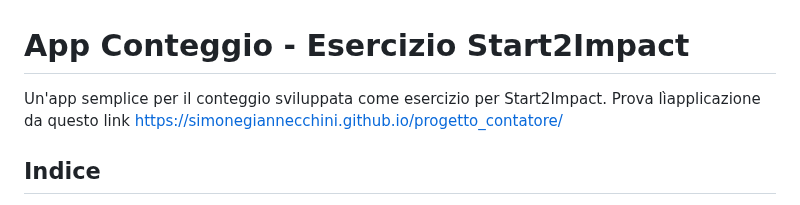
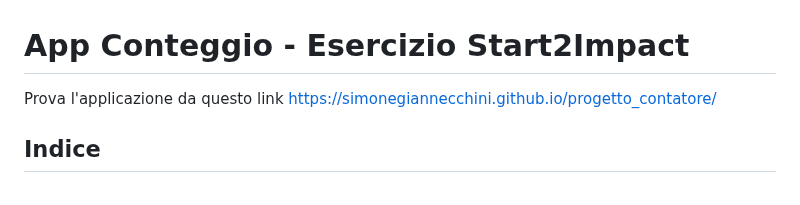
Before and after one commit to SimoneGiannecchini/progetto_contatore, a Markdown page: README.md, the part around the change. Drawn GitHub-style.

```diff
--- a/README.md
+++ b/README.md
@@ -1,7 +1,6 @@
 # App Conteggio - Esercizio Start2Impact
 
-Un'app semplice per il conteggio sviluppata come esercizio per Start2Impact.
-Prova lìapplicazione da questo link https://simonegiannecchini.github.io/progetto_contatore/
+Prova l'applicazione da questo link https://simonegiannecchini.github.io/progetto_contatore/
 ## Indice
 
 1. [Panoramica](#panoramica)
```
